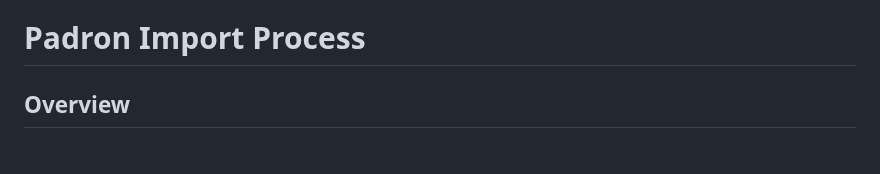
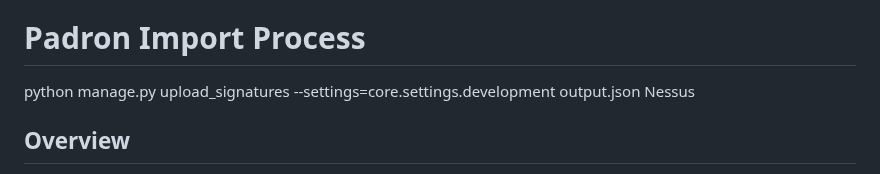
Before and after one commit to Security-Consulting-Group/scgportal, a Markdown page: README.md, the part around the change. Drawn GitHub-style.

Commit message:
Initial commit

```diff
--- a/README.md
+++ b/README.md
@@ -163,6 +163,9 @@ docker compose logs nginx
 
 # Padron Import Process
 
+
+python manage.py upload_signatures  --settings=core.settings.development output.json Nessus
+
 ## Overview
 This process imports a large JSON file containing Padron (electoral roll) data into the Django application's database. It uses a streaming parser to efficiently handle large files without excessive memory usage.
 
```
